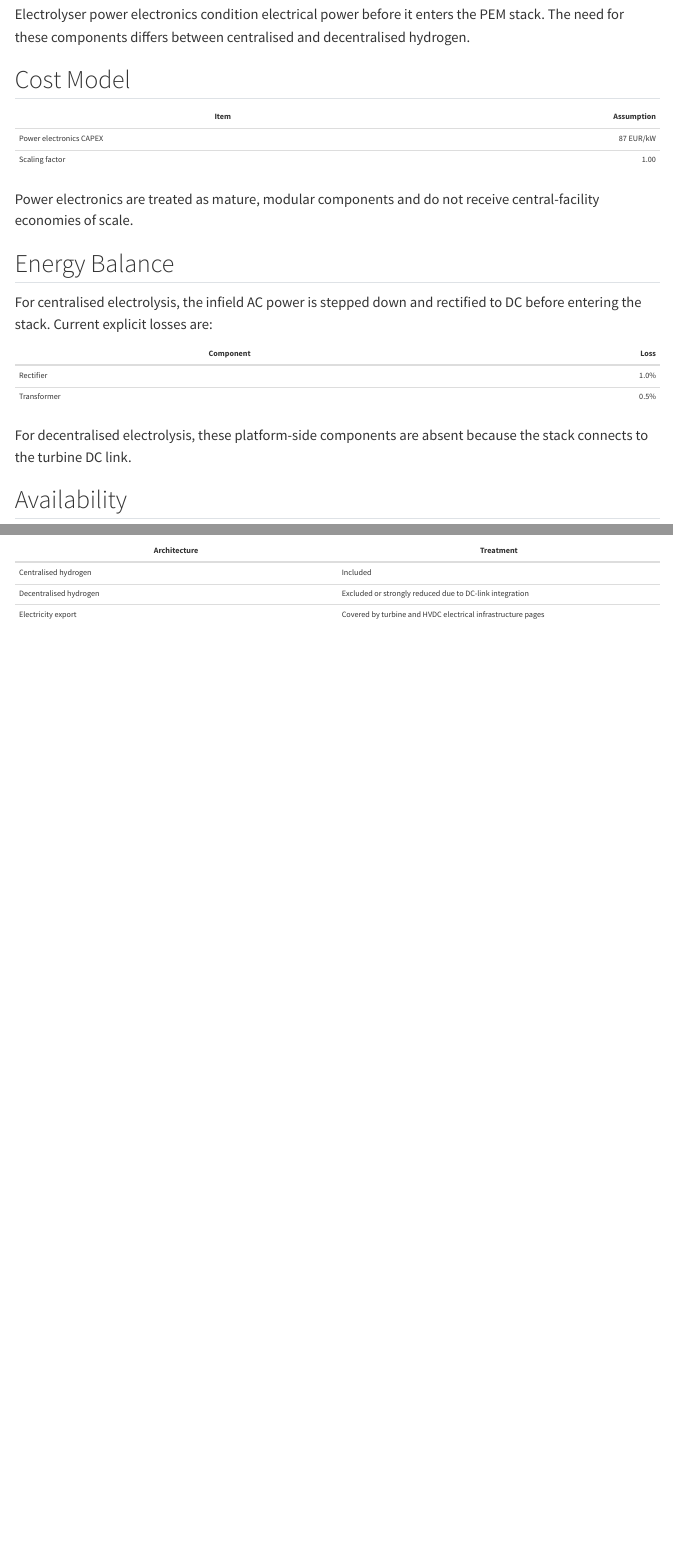
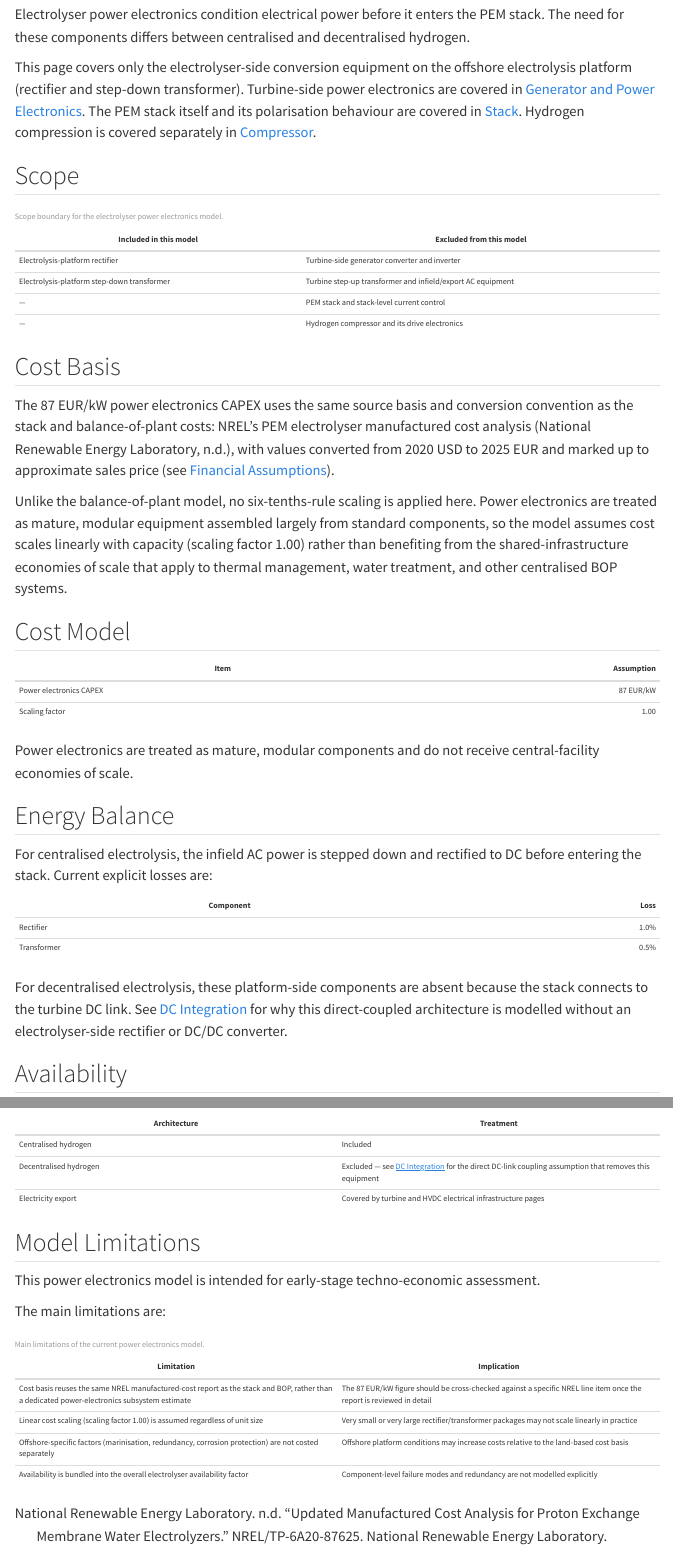
Before and after one commit to vverbist/offshore-wind-infrastructure-encyclopedia, a Quarto document (hydrogen_production/elx_power_electronics.qmd): the page in a window 1100 px wide, from 130 px down, and a second part further down, joined at a grey line. Rendered offline with R 4.5, knitr and Pandoc in place of Quarto, with nearby package versions; menus at the side of the page are left out.

Commit message:
Flesh out the power electronics page and cross-link DC integration
Adds a scope table, cost-basis explanation (same NREL source and
2020 USD/2025 EUR + 50% markup convention used for stack and BOP),
and a model-limitations section, matching the depth of the sibling
component pages. Also links the decentralised-architecture rows to
dc_integration.qmd, which is where the no-rectifier assumption is
actually justified.

```diff
--- a/hydrogen_production/elx_power_electronics.qmd
+++ b/hydrogen_production/elx_power_electronics.qmd
@@ -6,6 +6,25 @@ completion: 20
 ## Role in the Value Chain
 
 Electrolyser power electronics condition electrical power before it enters the PEM stack. The need for these components differs between centralised and decentralised hydrogen.
+
+This page covers only the electrolyser-side conversion equipment on the offshore electrolysis platform (rectifier and step-down transformer). Turbine-side power electronics are covered in [Generator and Power Electronics](../turbine_system/generator_and_power_electronics.qmd). The PEM stack itself and its polarisation behaviour are covered in [Stack](stack.qmd). Hydrogen compression is covered separately in [Compressor](../hydrogen_infra/compressor.qmd).
+
+## Scope
+
+| Included in this model                          | Excluded from this model                                  |
+| ------------------------------------------------ | ----------------------------------------------------------- |
+| Electrolysis-platform rectifier                  | Turbine-side generator converter and inverter               |
+| Electrolysis-platform step-down transformer       | Turbine step-up transformer and infield/export AC equipment |
+| —                                                  | PEM stack and stack-level current control                   |
+| —                                                  | Hydrogen compressor and its drive electronics                |
+
+: Scope boundary for the electrolyser power electronics model.
+
+## Cost Basis
+
+The 87 EUR/kW power electronics CAPEX uses the same source basis and conversion convention as the stack and balance-of-plant costs: NREL's PEM electrolyser manufactured cost analysis [@nrelElectrolyserCostBasis], with values converted from 2020 USD to 2025 EUR and marked up to approximate sales price (see [Financial Assumptions](../shared_model_inputs/financial_assumptions.qmd)).
+
+Unlike the balance-of-plant model, no six-tenths-rule scaling is applied here. Power electronics are treated as mature, modular equipment assembled largely from standard components, so the model assumes cost scales linearly with capacity (scaling factor 1.00) rather than benefiting from the shared-infrastructure economies of scale that apply to thermal management, water treatment, and other centralised BOP systems.
 
 ## Cost Model
 
@@ -25,7 +44,7 @@ For centralised electrolysis, the infield AC power is stepped down and rectified
 | Rectifier | 1.0% |
 | Transformer | 0.5% |
 
-For decentralised electrolysis, these platform-side components are absent because the stack connects to the turbine DC link.
+For decentralised electrolysis, these platform-side components are absent because the stack connects to the turbine DC link. See [DC Integration](dc_integration.qmd) for why this direct-coupled architecture is modelled without an electrolyser-side rectifier or DC/DC converter.
 
 ## Availability
 
@@ -36,5 +55,20 @@ Availability is currently included in the electrolyser availability factor unles
 | Architecture | Treatment |
 |---|---|
 | Centralised hydrogen | Included |
-| Decentralised hydrogen | Excluded or strongly reduced due to DC-link integration |
+| Decentralised hydrogen | Excluded — see [DC Integration](dc_integration.qmd) for the direct DC-link coupling assumption that removes this equipment |
 | Electricity export | Covered by turbine and HVDC electrical infrastructure pages |
+
+## Model Limitations
+
+This power electronics model is intended for early-stage techno-economic assessment.
+
+The main limitations are:
+
+| Limitation | Implication |
+|---|---|
+| Cost basis reuses the same NREL manufactured-cost report as the stack and BOP, rather than a dedicated power-electronics subsystem estimate | The 87 EUR/kW figure should be cross-checked against a specific NREL line item once the report is reviewed in detail |
+| Linear cost scaling (scaling factor 1.00) is assumed regardless of unit size | Very small or very large rectifier/transformer packages may not scale linearly in practice |
+| Offshore-specific factors (marinisation, redundancy, corrosion protection) are not costed separately | Offshore platform conditions may increase costs relative to the land-based cost basis |
+| Availability is bundled into the overall electrolyser availability factor | Component-level failure modes and redundancy are not modelled explicitly |
+
+: Main limitations of the current power electronics model.
```
